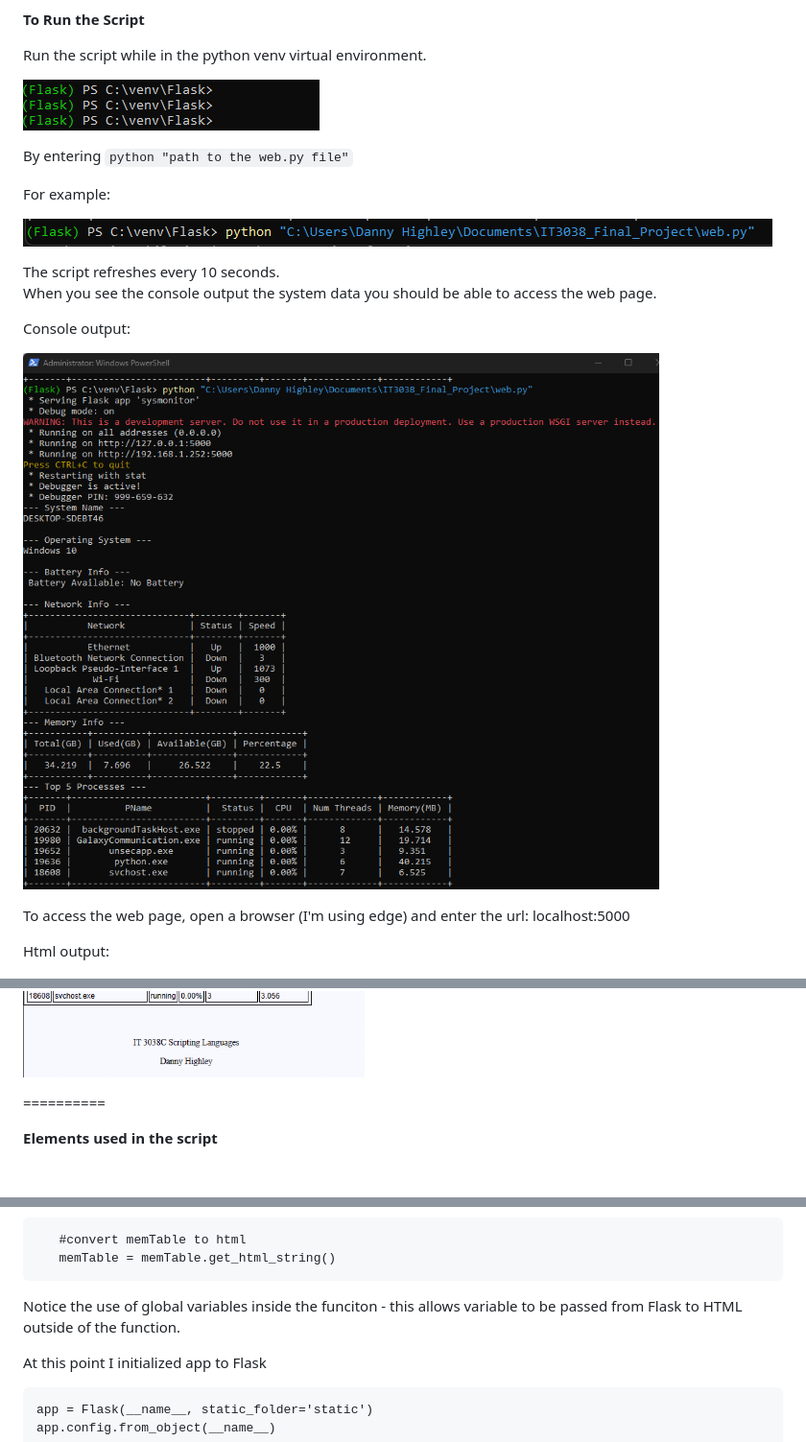
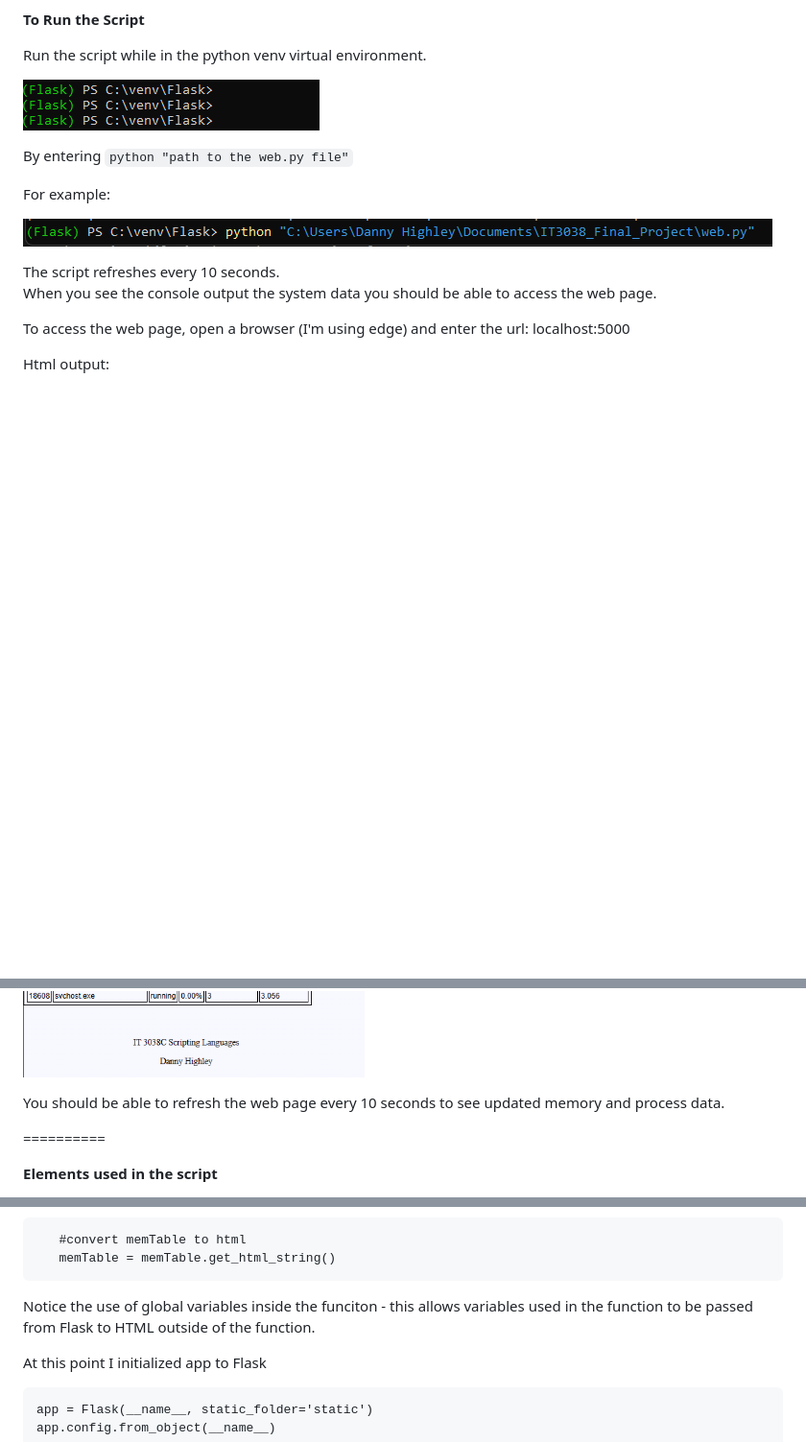
Before and after one commit to danhighley/IT3038C-Scripts, a Markdown page: final/Finale README.md, 3 parts joined by grey strips. Shown at 96% size. GitHub-like rendering; blank space fills up the shorter version.

Commit message:
Final Project

````diff
--- a/final/Finale README.md
+++ b/final/Finale README.md
@@ -91,15 +91,13 @@ For example:
 The script refreshes every 10 seconds.
 When you see the console output the system data you should be able to access the web page.
 
-Console output:
-
-![Alt text](console.png)
-
 To access the web page, open a browser (I'm using edge) and enter the url: localhost:5000
 
 Html output:
 
 ![Alt text](weboutput.png)
+
+You should be able to refresh the web page every 10 seconds to see updated memory and process data.
 
 ==========
 
@@ -155,7 +153,7 @@ The prettytable format is designed for consoles. In order to pass it to the HTML
    #convert memTable to html
    memTable = memTable.get_html_string()
 ```
-Notice the use of global variables inside the funciton - this allows variable to be passed from Flask to HTML outside of the function.
+Notice the use of global variables inside the funciton - this allows variables used in the function to be passed from Flask to HTML outside of the function.
 
 At this point I initialized app to Flask
 
````
Also changed, not shown: other parts of final/Finale README.md (+2 -0 lines).
